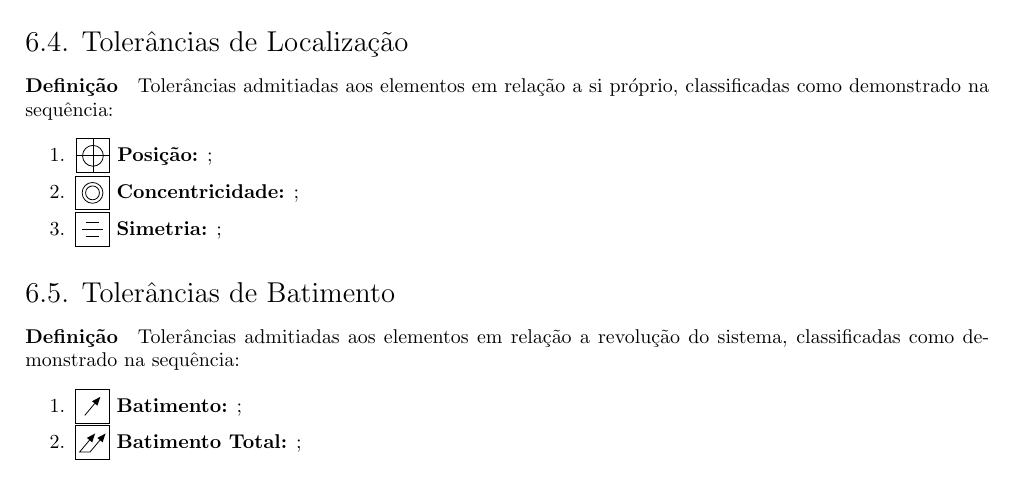
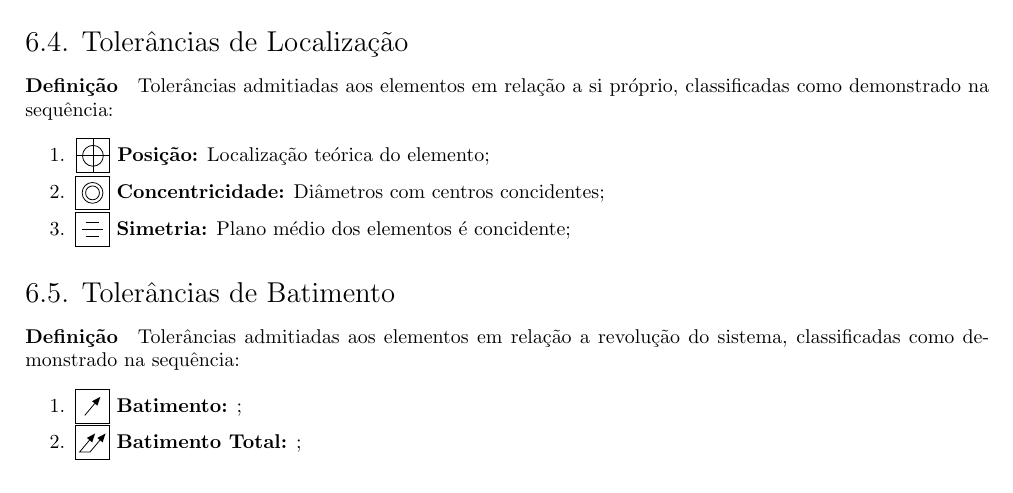
Before and after one commit to tr0fin0/classes_unicamp, a LaTeX document (em335/em335.tex): part of page 14 of 14, cut so that both start at the same text. Compiled offline with pdfLaTeX.

Commit message:
:construction: Add Tolerância de Localização text

```diff
--- a/em335/em335.tex
+++ b/em335/em335.tex
@@ -1030,9 +1030,9 @@
         \subsection{Tolerâncias de Localização}
             \paragraph{Definição}Tolerâncias admitiadas aos elementos em relação a si próprio, classificadas como demonstrado na sequência:
                 \begin{enumerate}[rightmargin = \leftmargin, noitemsep]
-                    \item \tol{type=position} \textbf{Posição:} ;
-                    \item \tol{type=concentricity} \textbf{Concentricidade:} ;
-                    \item \tol{type=symmetry} \textbf{Simetria:} ;
+                    \item \tol{type=position} \textbf{Posição:} Localização teórica do elemento;
+                    \item \tol{type=concentricity} \textbf{Concentricidade:} Diâmetros com centros concidentes;
+                    \item \tol{type=symmetry} \textbf{Simetria:} Plano médio dos elementos é concidente;
                 \end{enumerate}
 
         \subsection{Tolerâncias de Batimento}
```
